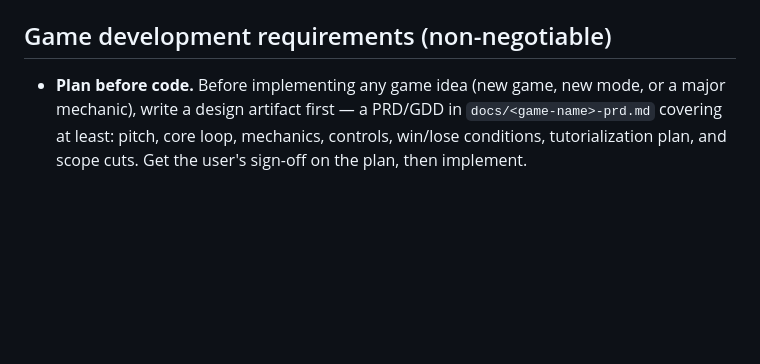
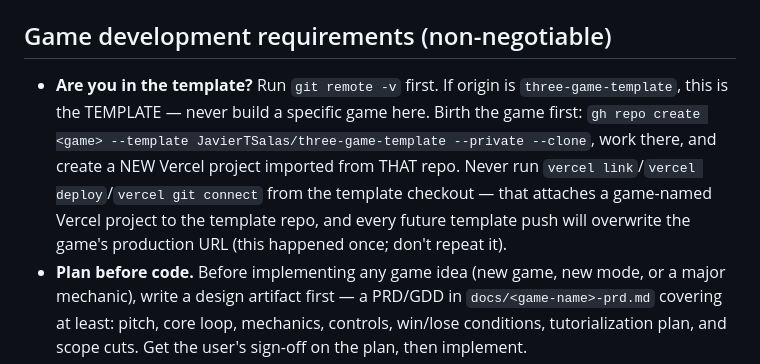
Before and after one commit to JavierTSalas/three-game-template, a Markdown page: CLAUDE.md, the part around the change. Drawn GitHub-style; blank space fills up the shorter version.

Commit message:
docs: template guard — never build or vercel-link a game in the template repo
Co-Authored-By: Claude Fable 5 <noreply@anthropic.com>
Claude-Session: https://claude.ai/code/session_01JhKKKaLqxpKMn5eU57qurt

```diff
--- a/CLAUDE.md
+++ b/CLAUDE.md
@@ -106,6 +106,13 @@ are exposed for introspection. Judge motion by driving it, not from a single fra
 
 ## Game development requirements (non-negotiable)
 
+- **Are you in the template?** Run `git remote -v` first. If origin is
+  `three-game-template`, this is the TEMPLATE — never build a specific game here. Birth the
+  game first: `gh repo create <game> --template JavierTSalas/three-game-template --private
+  --clone`, work there, and create a NEW Vercel project imported from THAT repo. Never run
+  `vercel link`/`vercel deploy`/`vercel git connect` from the template checkout — that
+  attaches a game-named Vercel project to the template repo, and every future template push
+  will overwrite the game's production URL (this happened once; don't repeat it).
 - **Plan before code.** Before implementing any game idea (new game, new mode, or a major
   mechanic), write a design artifact first — a PRD/GDD in `docs/<game-name>-prd.md` covering
   at least: pitch, core loop, mechanics, controls, win/lose conditions, tutorialization plan,
```
